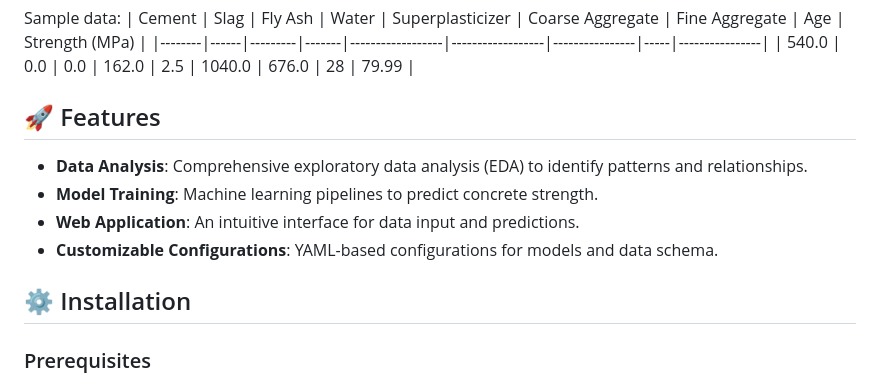
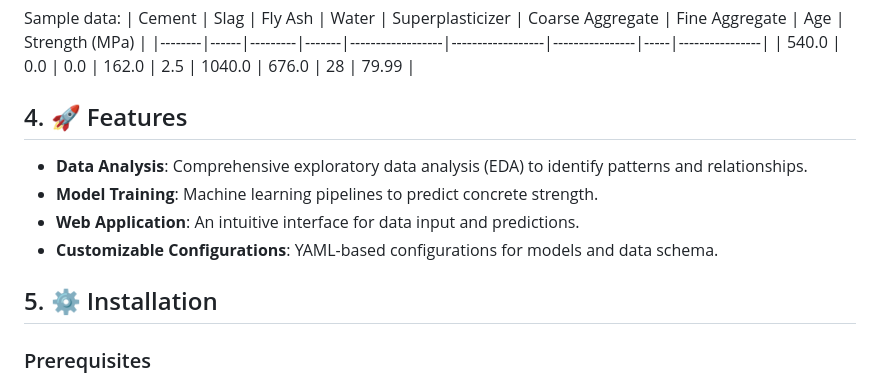
Before and after one commit to Monish-Nallagondalla/Cement_strength_prediction, a Markdown page: README.md, the part around the change printed below. GitHub-like rendering.

```diff
--- a/README.md
+++ b/README.md
@@ -65,13 +80,13 @@ Sample data:
 |--------|------|---------|-------|------------------|------------------|----------------|-----|----------------|
 | 540.0  | 0.0  | 0.0     | 162.0 | 2.5              | 1040.0           | 676.0          | 28  | 79.99          |
 
-## 🚀 Features
+## 4.  🚀 Features
 - **Data Analysis**: Comprehensive exploratory data analysis (EDA) to identify patterns and relationships.
 - **Model Training**: Machine learning pipelines to predict concrete strength.
 - **Web Application**: An intuitive interface for data input and predictions.
 - **Customizable Configurations**: YAML-based configurations for models and data schema.
 
-## ⚙️ Installation
+## 5.  ⚙️ Installation
 ### Prerequisites
 - Python 3.8 or later
 - Libraries specified in `requirements.txt`
```
Also changed, not shown: other parts of README.md (+22 -7 lines).
